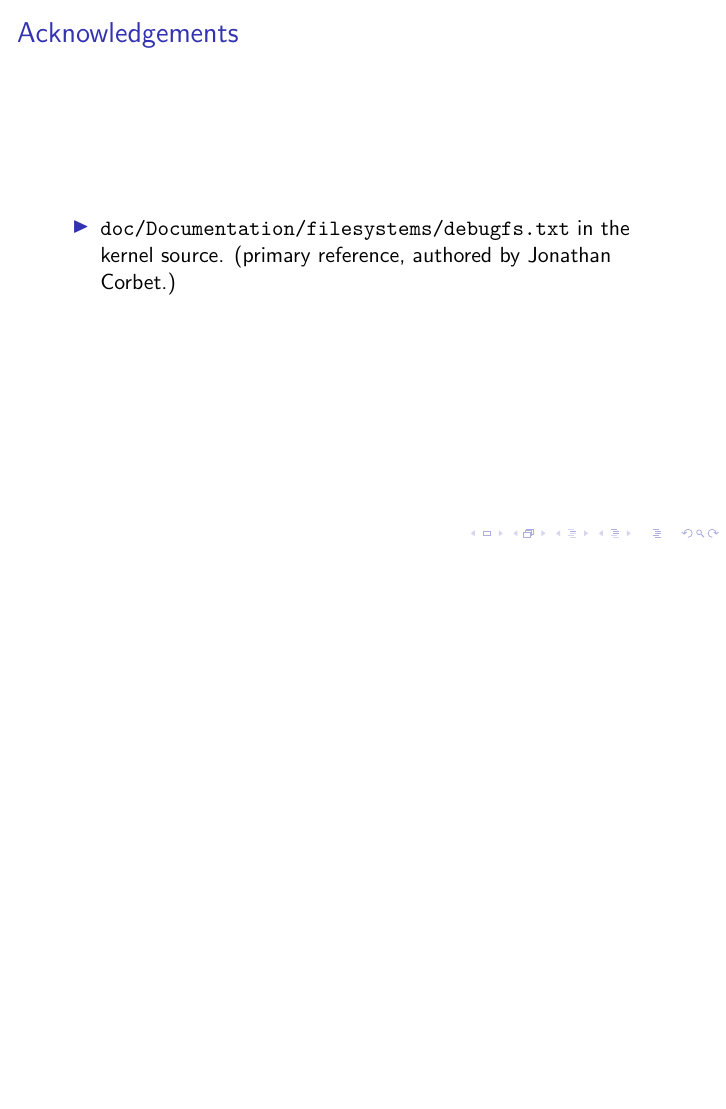
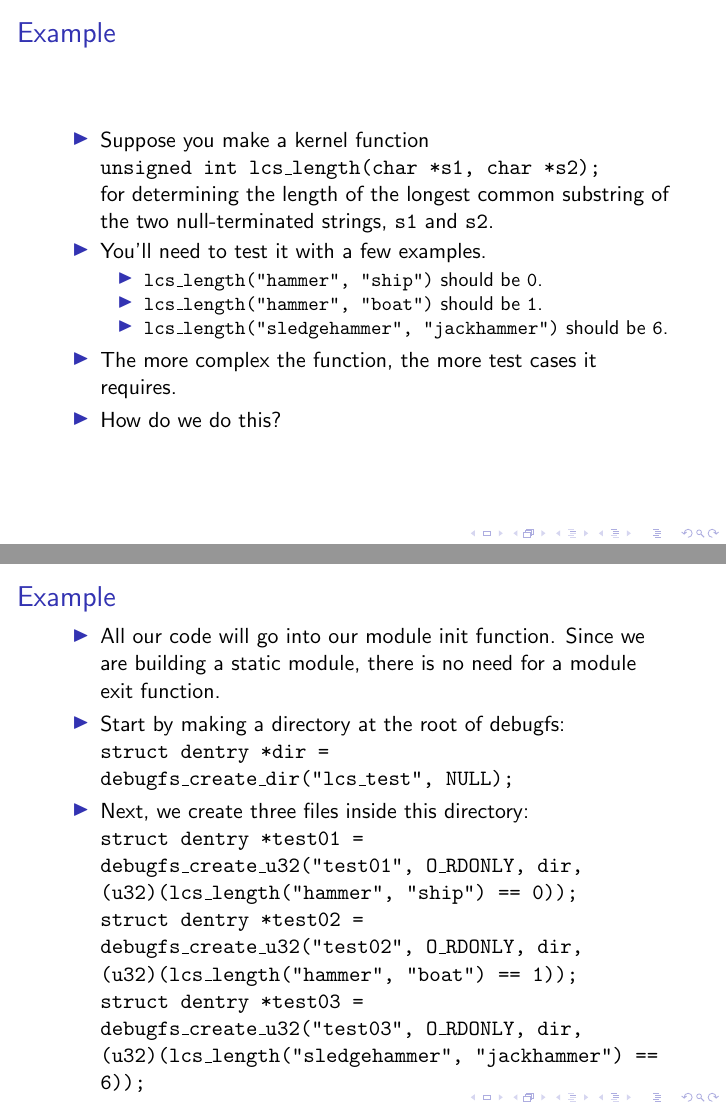
Before and after one commit to airbornemihir/linux_unit_testing, LaTeX slides (presentation.tex): page 12 of 12 before the commit and pages 12 and 13 of 15 after it, the two joined at a grey line, the shorter picture padded with empty space. Compiled offline with pdfLaTeX.

Commit message:
Added the example.

```diff
--- a/presentation.tex
+++ b/presentation.tex
@@ -30,6 +30,7 @@
   \item Why unit tests?
   %% \item Unit test design
   \item Accessing unit test results
+  \item Example
   \item Summary
 
   \end{itemize}
@@ -211,3 +212,39 @@
 
 \end{frame}
 
+\begin{frame}{Example}
+  \begin{itemize}
+  \item Suppose you make a kernel function\\
+    \texttt{unsigned int lcs\_length(char *s1, char *s2);}\\
+    for determining the length of the longest common substring of
+    the two null-terminated strings, \texttt{s1} and \texttt{s2}.
+  \item You'll need to test it with a few examples.
+    \begin{itemize}
+    \item \texttt{lcs\_length("hammer", "ship")} should be \texttt{0}.
+    \item \texttt{lcs\_length("hammer", "boat")} should be \texttt{1}.
+    \item \texttt{lcs\_length("sledgehammer", "jackhammer")} should be \texttt{6}.
+    \end{itemize}
+  \item The more complex the function, the more test cases it
+    requires.
+  \item How do we do this?
+  \end{itemize}
+\end{frame}
+
+\begin{frame}{Example}
+  \begin{itemize}
+  \item All our code will go into our module init function. Since we
+    are building a static module, there is no need for a module exit
+    function.
+  \item Start by making a directory at the root of debugfs:\\
+    \texttt{struct dentry *dir = debugfs\_create\_dir("lcs\_test", NULL);}
+  \item Next, we create three files inside this directory:\\
+    \texttt{struct dentry *test01 = debugfs\_create\_u32("test01",
+      O\_RDONLY, dir, (u32)(lcs\_length("hammer", "ship") == 0));}\\
+    \texttt{struct dentry *test02 = debugfs\_create\_u32("test02",
+      O\_RDONLY, dir, (u32)(lcs\_length("hammer", "boat") == 1));}\\
+    \texttt{struct dentry *test03 = debugfs\_create\_u32("test03",
+      O\_RDONLY, dir, (u32)(lcs\_length("sledgehammer", "jackhammer") == 6));}
+  \end{itemize}
+\end{frame}
+
+\begin{frame}{Example}
```
Also changed, not shown: presentation.pdf, presentation.tex (8 more changed lines).
